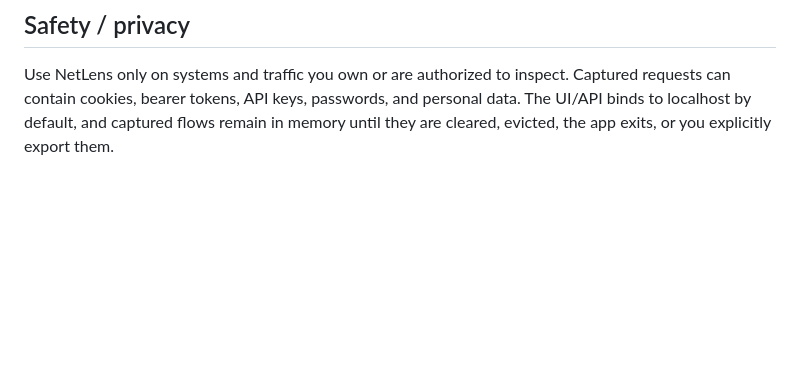
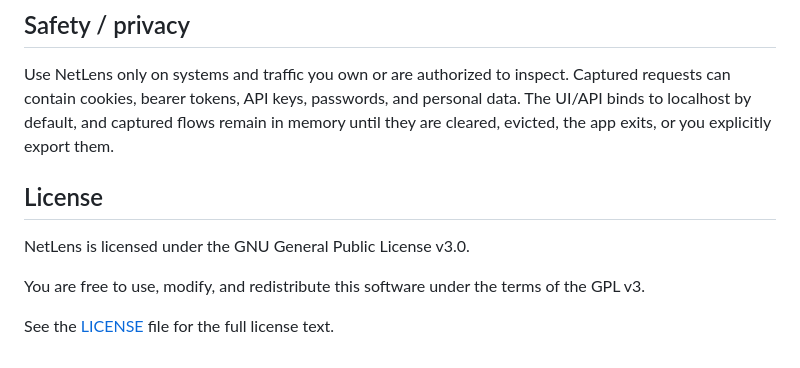
Before and after one commit to RectorDev/netlens-go, a Markdown page: README.md, the part around the change. GitHub-like rendering; blank space fills up the shorter version.

```diff
--- a/README.md
+++ b/README.md
@@ -147,3 +147,11 @@ The ALT ports prevent NetLens's own upstream connections from being intercepted
 ## Safety / privacy
 
 Use NetLens only on systems and traffic you own or are authorized to inspect. Captured requests can contain cookies, bearer tokens, API keys, passwords, and personal data. The UI/API binds to localhost by default, and captured flows remain in memory until they are cleared, evicted, the app exits, or you explicitly export them.
+
+## License
+
+NetLens is licensed under the GNU General Public License v3.0.
+
+You are free to use, modify, and redistribute this software under the terms of the GPL v3.
+
+See the [LICENSE](LICENSE) file for the full license text.
```
